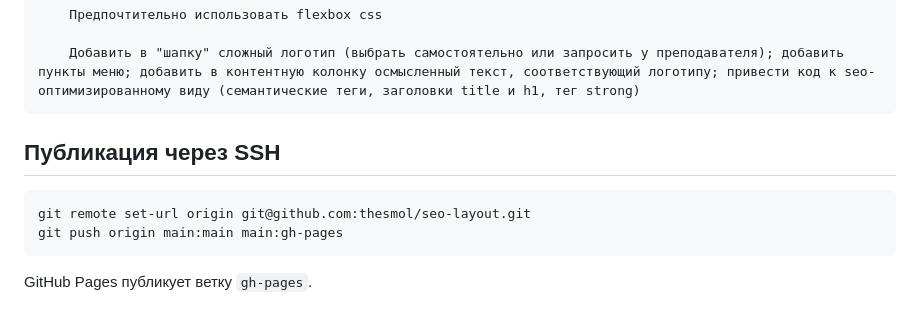
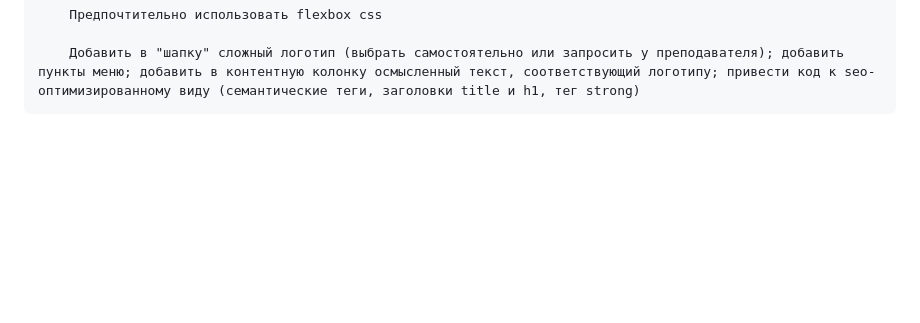
Before and after one commit to thesmol/seo-layout, a Markdown page: README.md, the part around the change. Rendered like a GitHub page; blank space fills up the shorter version.

Commit message:
Remove SSH publishing instructions from README

````diff
--- a/README.md
+++ b/README.md
@@ -46,12 +46,3 @@ npm run preview
 
     Добавить в "шапку" сложный логотип (выбрать самостоятельно или запросить у преподавателя); добавить пункты меню; добавить в контентную колонку осмысленный текст, соответствующий логотипу; привести код к seo-оптимизированному виду (семантические теги, заголовки title и h1, тег strong)
 ```
-
-## Публикация через SSH
-
-```sh
-git remote set-url origin git@github.com:thesmol/seo-layout.git
-git push origin main:main main:gh-pages
-```
-
-GitHub Pages публикует ветку `gh-pages`.
````
